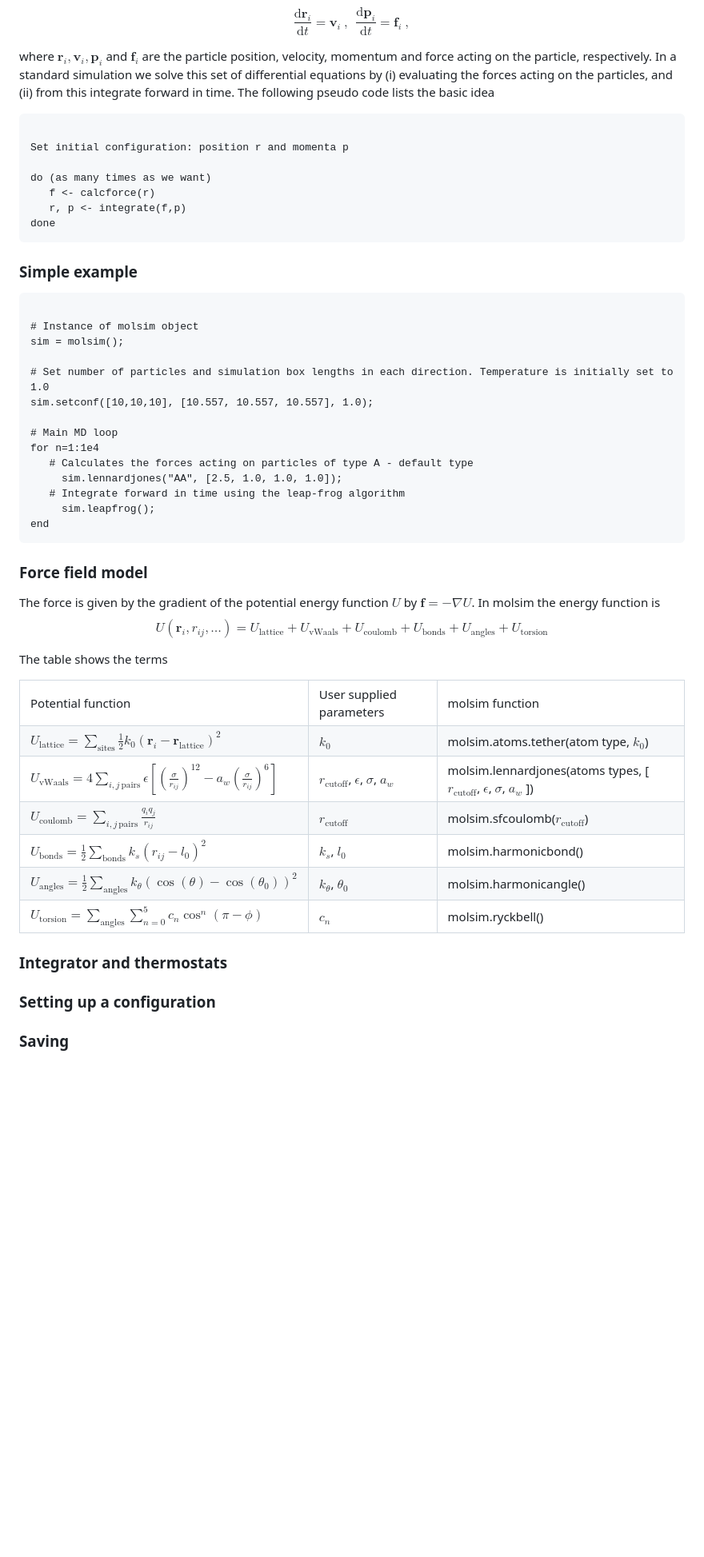
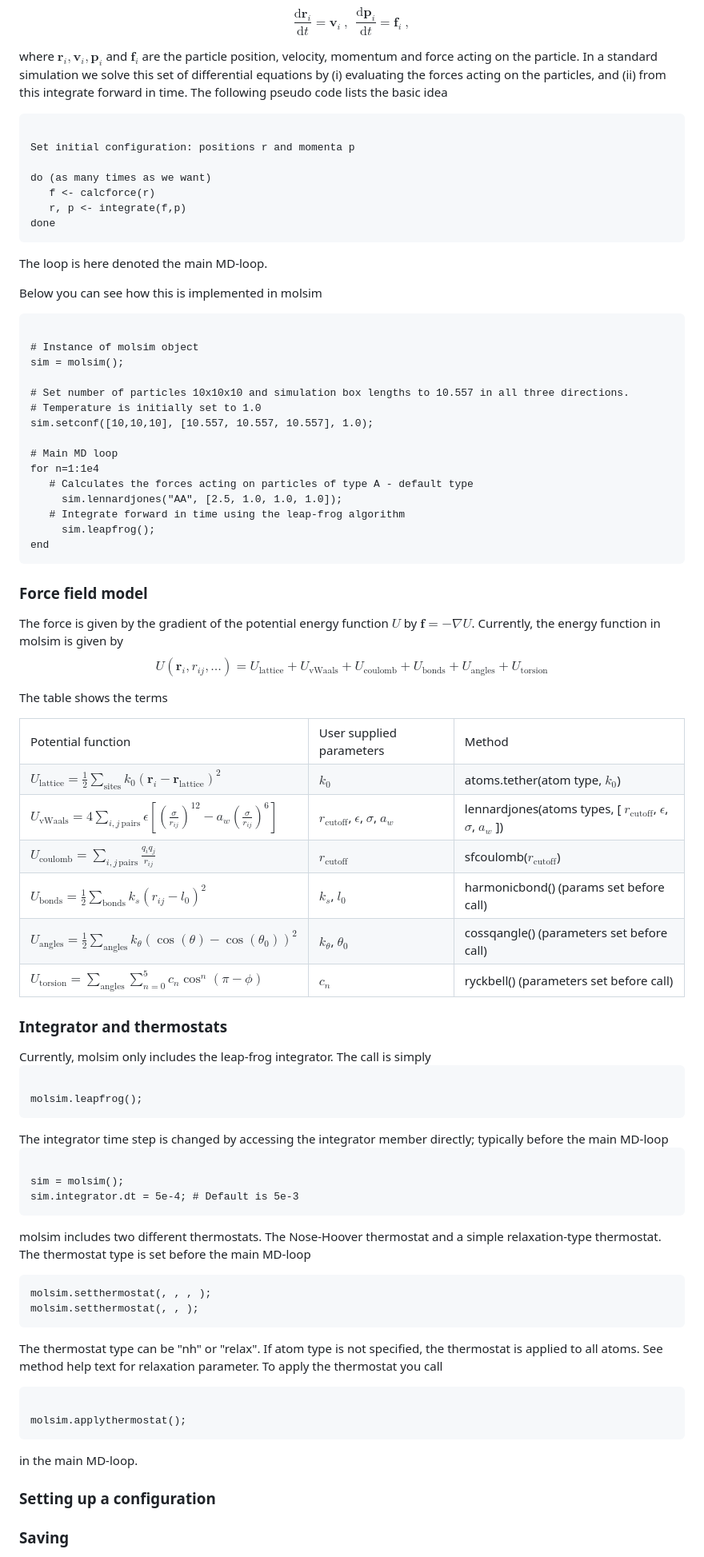
Before and after one commit to jesperschmidthansen/molsim, a Markdown page: docs/README.md, the part around the change. Shown at 80% size. Drawn GitHub-style; blank space fills up the shorter version.

```diff
--- a/docs/README.md
+++ b/docs/README.md
@@ -11,25 +11,26 @@ $$
    \frac{\mathrm{d}\mathbf{p}_i}{\mathrm{d} t} = \mathbf{f}_i \ ,
 $$
 
-where $\mathbf{r}_i, \mathbf{v}_i, \mathbf{p}_i$ and $\mathbf{f}_i$ are the particle position, velocity, momentum and force acting on the particle, respectively. In a
+where $\mathbf{r}_i, \mathbf{v}_i, \mathbf{p}_i$ and $\mathbf{f}_i$ are the particle position, velocity, momentum and force acting on the particle. In a
 standard simulation we solve this set of differential equations by (i) evaluating the forces acting on the particles, and (ii) from this integrate forward in time. The following pseudo code lists the basic idea
 
 <pre><code>
-Set initial configuration: position r and momenta p
+Set initial configuration: positions r and momenta p
 
 do (as many times as we want)
    f <- calcforce(r)
    r, p <- integrate(f,p)
 done
 </pre></code>
+<p> The loop is here denoted the main MD-loop.</p>
 
-<h3>Simple example</h3>
-
+Below you can see how this is implemented in molsim
 <pre><code>
 # Instance of molsim object
 sim = molsim();
 
-# Set number of particles and simulation box lengths in each direction. Temperature is initially set to 1.0
+# Set number of particles 10x10x10 and simulation box lengths to 10.557 in all three directions.
+# Temperature is initially set to 1.0
 sim.setconf([10,10,10], [10.557, 10.557, 10.557], 1.0);
 
 # Main MD loop
@@ -42,7 +43,8 @@ end
 </code></pre>
 
 <h3>Force field model</h3>
-The force is given by the gradient of the potential energy function $U$ by $\mathbf{f} = - \nabla U$. In molsim the energy function is
+The force is given by the gradient of the potential energy function $U$ by $\mathbf{f} = - \nabla U$.
+Currently, the energy function in molsim is given by
 
 $$
  U(\mathbf{r}_i, r_{ij}, \ldots) =  U_\mathrm{lattice} + U_\mathrm{vWaals} + U_{\mathrm{coulomb}} + U_\mathrm{bonds} + U_\mathrm{angles} +  U_\mathrm{torsion}
@@ -50,39 +52,61 @@ $$
 
 The table shows the terms
 <table>
- <tr> <td> Potential function </td> <td> User supplied parameters </td> <td> molsim function </td> </tr>
+ <tr> <td> Potential function </td> <td> User supplied parameters </td> <td> Method </td> </tr>
  <tr>
-  <td> $U_\mathrm{lattice} = \sum_\mathrm{sites} \frac{1}{2}k_0 (\mathbf{r}_i - \mathbf{r}_\text{lattice})^2$  </td>
+  <td> $U_\mathrm{lattice} =  \frac{1}{2}\sum_\mathrm{sites}k_0 (\mathbf{r}_i - \mathbf{r}_\text{lattice})^2$  </td>
  <td> $k_0$</td>
- <td> molsim.atoms.tether(atom type, $k_0$) </td>
+ <td> atoms.tether(atom type, $k_0$) </td>
  </tr>
  <tr>
   <td>$U_\mathrm{vWaals} =  4\sum_{i,j \, \mathrm{pairs}} \epsilon\left[\left(\frac{\sigma}{r_{ij}}\right)^{12} - a_w \left(\frac{\sigma}{r_{ij}}\right)^{6}\right]$ </td>
   <td> $r_\text{cutoff}$, $\epsilon$, $\sigma$, $a_w$</td>
-  <td> molsim.lennardjones(atoms types, [ $r_\text{cutoff}$, $\epsilon$, $\sigma$, $a_w$ ]) </td>
+  <td> lennardjones(atoms types, [ $r_\text{cutoff}$, $\epsilon$, $\sigma$, $a_w$ ]) </td>
  </tr>
 <tr>
  <td> $U_{\mathrm{coulomb}} = \sum_{i,j \, \mathrm{pairs}}\frac{q_iq_j}{r_{ij}}$</td>
 <td> $r_\text{cutoff}$ </td>
-<td> molsim.sfcoulomb($r_\text{cutoff}$) </td>
+<td> sfcoulomb($r_\text{cutoff}$) </td>
 </tr>
 <tr><td> $U_{\mathrm{bonds}} =\frac{1}{2} \sum_{\mathrm{bonds}} k_{s}(r_{ij} - l_0)^2$ </td>
 <td> $k_s$, $l_0$ </td>
-<td> molsim.harmonicbond()</td>
+<td> harmonicbond() (params set before call) </td>
 </tr>
 <tr>
  <td> $U_{\mathrm{angles}}=\frac{1}{2}\sum_{\mathrm{angles}} k_{\theta} (\cos(\theta) - \cos(\theta_0))^2$ </td>
 <td> $k_\theta$, $\theta_0$ </td>
-<td> molsim.harmonicangle() </td>
+<td> cossqangle() (parameters set before call)</td>
 </tr>
 <tr>
  <td> $U_\mathrm{torsion}=\sum_{\mathrm{angles}} \sum_{n=0}^5 c_n \cos^n(\pi-\phi)$ </td>
  <td> $c_n$ </td>
- <td> molsim.ryckbell()</td>
+ <td>ryckbell() (parameters set before call)</td>
 </tr>
 </table>
 
 <h3>Integrator and thermostats</h3>
+Currently, molsim only includes the leap-frog integrator. The call is simply
+<pre><code>
+molsim.leapfrog();
+</code></pre>
+The integrator time step is changed by accessing the integrator member directly; typically before the main MD-loop
+<pre><code>
+sim = molsim();
+sim.integrator.dt = 5e-4; # Default is 5e-3
+</code></pre>
+
+molsim includes two different thermostats. The Nose-Hoover thermostat and a simple relaxation-type
+thermostat. The thermostat type is set before the main MD-loop
+<pre></code>
+molsim.setthermostat(<type of thermostat>, <atom types>, <target temperature>, <relaxation parameter>);
+molsim.setthermostat(<type of thermostat>, <target temperature>, <relaxation parameter>);
+</code></pre>
+The thermostat type can be "nh" or "relax". If atom type is not specified, the thermostat is applied
+to all atoms. See method help text for relaxation parameter. To apply the thermostat you call
+<pre><code>
+molsim.applythermostat();
+</code></pre>
+in the main MD-loop.
 
 <h3>Setting up a configuration</h3>
 
```
